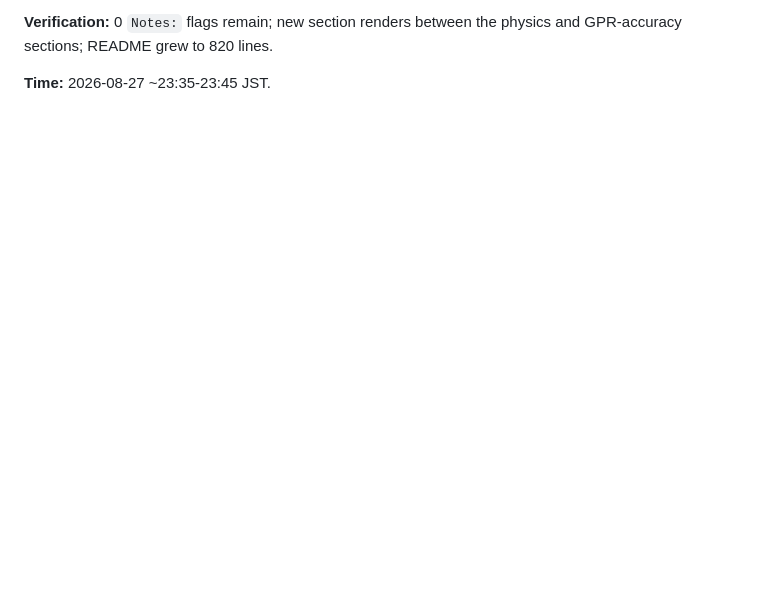
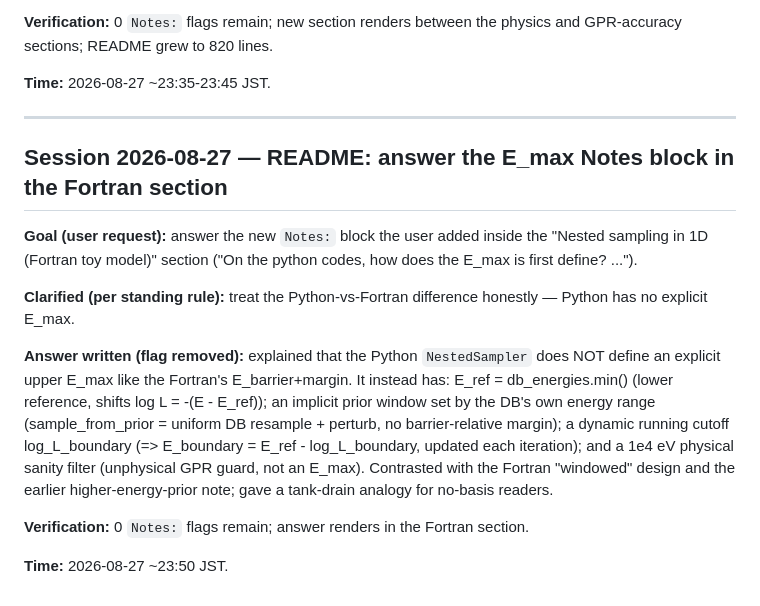
Before and after one commit to andim53/phd_research_v2, a Markdown page: _run/b_nestedsampling/LOG.md, the part around the change. Drawn GitHub-style; blank space fills up the shorter version.

```diff
--- a/_run/b_nestedsampling/LOG.md
+++ b/_run/b_nestedsampling/LOG.md
@@ -1566,3 +1566,27 @@ mapping, moderate depth.
 sections; README grew to 820 lines.
 
 **Time:** 2026-08-27 ~23:35-23:45 JST.
+
+
+---
+
+## Session 2026-08-27 — README: answer the E_max Notes block in the Fortran section
+
+**Goal (user request):** answer the new `Notes:` block the user added inside the "Nested sampling
+in 1D (Fortran toy model)" section ("On the python codes, how does the E_max is first define? ...").
+
+**Clarified (per standing rule):** treat the Python-vs-Fortran difference honestly — Python has
+no explicit E_max.
+
+**Answer written (flag removed):** explained that the Python `NestedSampler` does NOT define an
+explicit upper E_max like the Fortran's E_barrier+margin. It instead has: E_ref = db_energies.min()
+(lower reference, shifts log L = -(E - E_ref)); an implicit prior window set by the DB's own energy
+range (sample_from_prior = uniform DB resample + perturb, no barrier-relative margin); a dynamic
+running cutoff log_L_boundary (=> E_boundary = E_ref - log_L_boundary, updated each iteration);
+and a 1e4 eV physical sanity filter (unphysical GPR guard, not an E_max). Contrasted with the
+Fortran "windowed" design and the earlier higher-energy-prior note; gave a tank-drain analogy
+for no-basis readers.
+
+**Verification:** 0 `Notes:` flags remain; answer renders in the Fortran section.
+
+**Time:** 2026-08-27 ~23:50 JST.
```
Also changed, not shown: _run/b_nestedsampling/README.md (+44 -0 lines).
